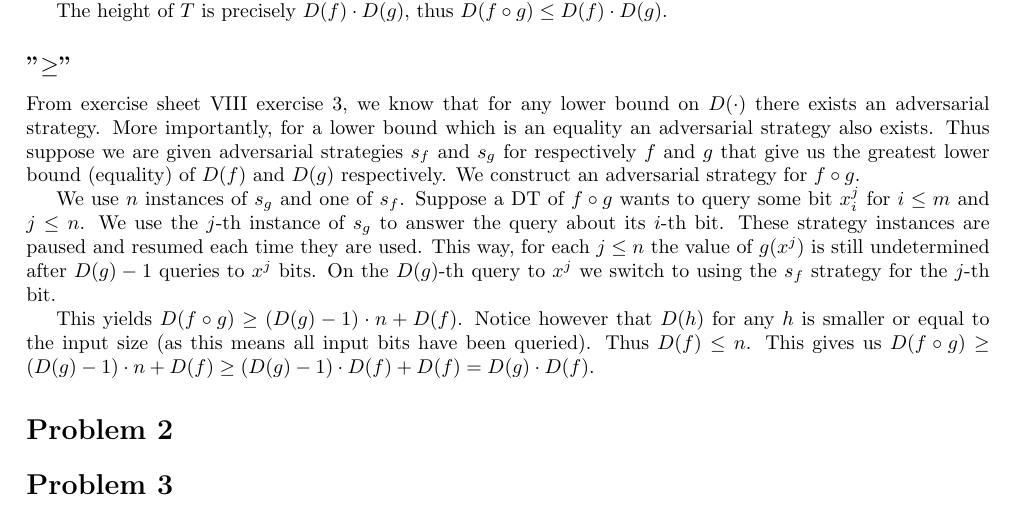
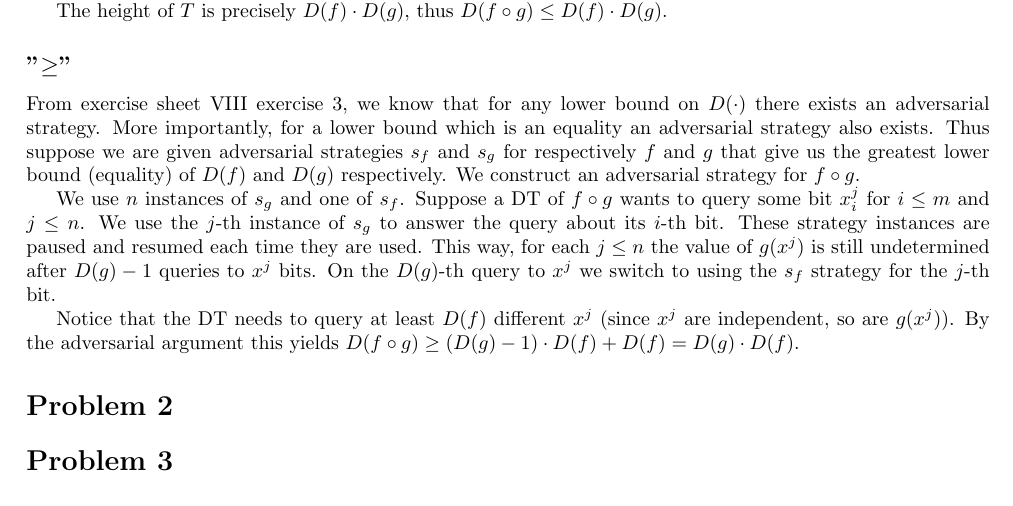
Before and after one commit to shilangyu/computational_complexity_homework, a LaTeX problem sheet (homework_3/solutions.tex): part of the page, cut so that both start at the same text. Compiled offline with pdfLaTeX.

Commit message:
Change final explanation

```diff
--- a/homework_3/solutions.tex
+++ b/homework_3/solutions.tex
@@ -42,7 +42,7 @@ From exercise sheet VIII exercise 3, we know that for any lower bound on $D(\cdo
 
 We use $n$ instances of $s_g$ and one of $s_f$. Suppose a DT of $f \circ g$ wants to query some bit $x_i^j$ for $i \le m$ and $j \le n$. We use the $j$-th instance of $s_g$ to answer the query about its $i$-th bit. These strategy instances are paused and resumed each time they are used. This way, for each $j \le n$ the value of $g(x^j)$ is still undetermined after $D(g)-1$ queries to $x^j$ bits. On the $D(g)$-th query to $x^j$ we switch to using the $s_f$ strategy for the $j$-th bit.
 
-This yields $D(f \circ g) \ge (D(g) - 1) \cdot n + D(f)$. Notice however that $D(h)$ for any $h$ is smaller or equal to the input size (as this means all input bits have been queried). Thus $D(f) \le n$. This gives us $D(f \circ g) \ge (D(g) - 1) \cdot n + D(f) \ge (D(g) - 1) \cdot D(f) + D(f) = D(g) \cdot D(f)$.
+Notice that the DT needs to query at least $D(f)$ different $x^j$ (since $x^j$ are independent, so are $g(x^j)$). By the adversarial argument this yields $D(f \circ g) \ge (D(g) - 1) \cdot D(f) + D(f) = D(g) \cdot D(f)$.
 
 \section*{Problem 2}
 
```
